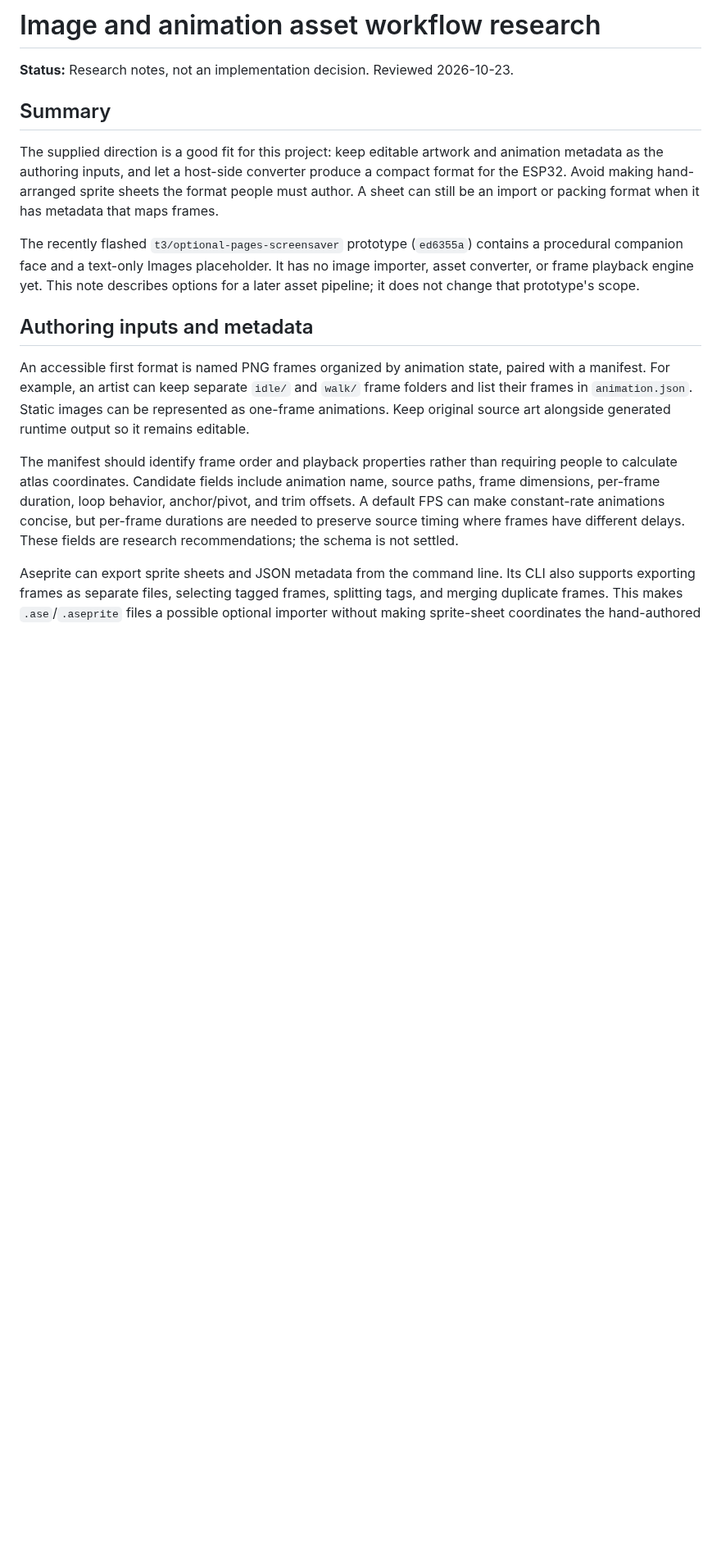
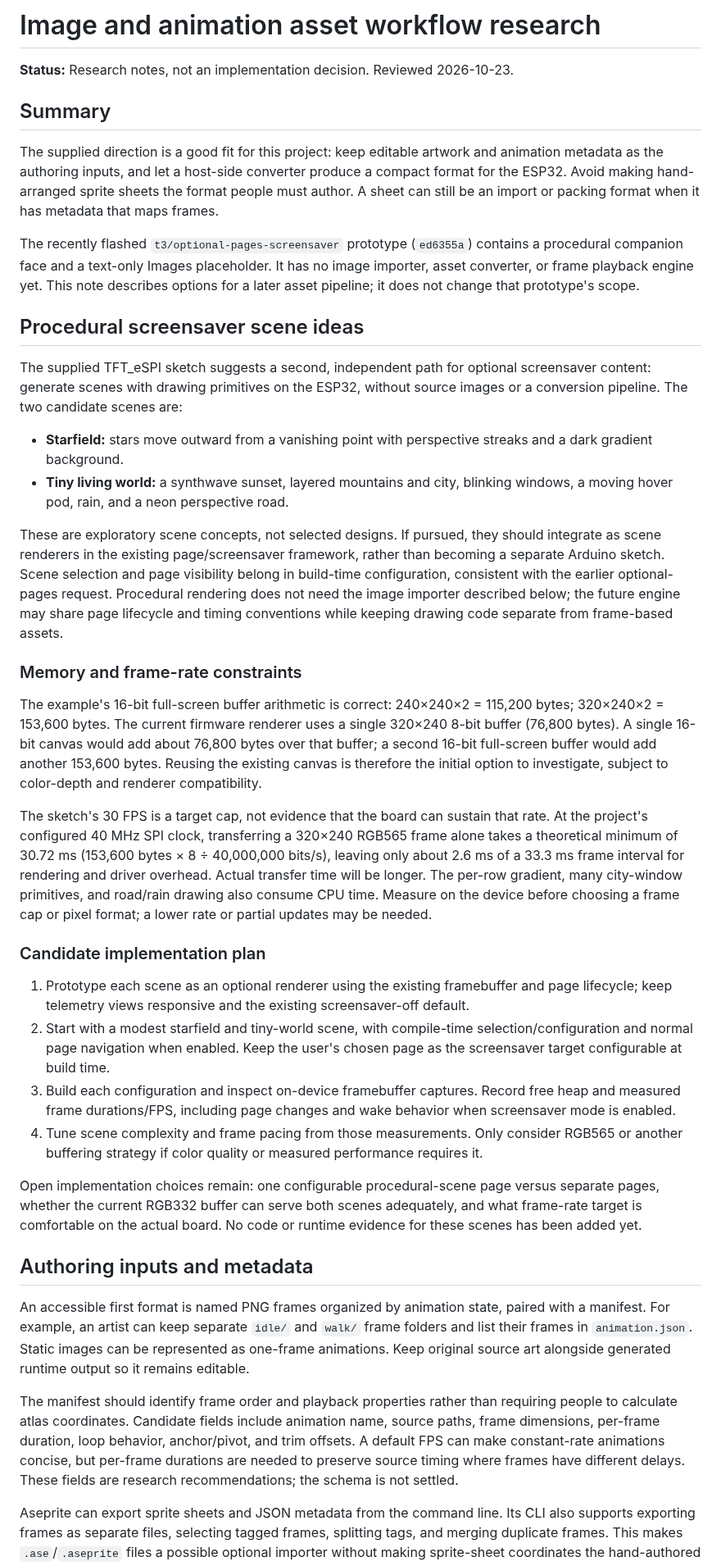
Before and after one commit to zdhoward/AIUsageMonitor, a Markdown page: docs/IMAGE_ANIMATION_RESEARCH.md, the part around the change. Shown at 82% size. Drawn GitHub-style; blank space fills up the shorter version.

Commit message:
Record procedural screensaver scene ideas

```diff
--- a/docs/IMAGE_ANIMATION_RESEARCH.md
+++ b/docs/IMAGE_ANIMATION_RESEARCH.md
@@ -7,6 +7,30 @@
 The supplied direction is a good fit for this project: keep editable artwork and animation metadata as the authoring inputs, and let a host-side converter produce a compact format for the ESP32. Avoid making hand-arranged sprite sheets the format people must author. A sheet can still be an import or packing format when it has metadata that maps frames.
 
 The recently flashed `t3/optional-pages-screensaver` prototype (`ed6355a`) contains a procedural companion face and a text-only Images placeholder. It has no image importer, asset converter, or frame playback engine yet. This note describes options for a later asset pipeline; it does not change that prototype's scope.
+
+## Procedural screensaver scene ideas
+
+The supplied TFT_eSPI sketch suggests a second, independent path for optional screensaver content: generate scenes with drawing primitives on the ESP32, without source images or a conversion pipeline. The two candidate scenes are:
+
+- **Starfield:** stars move outward from a vanishing point with perspective streaks and a dark gradient background.
+- **Tiny living world:** a synthwave sunset, layered mountains and city, blinking windows, a moving hover pod, rain, and a neon perspective road.
+
+These are exploratory scene concepts, not selected designs. If pursued, they should integrate as scene renderers in the existing page/screensaver framework, rather than becoming a separate Arduino sketch. Scene selection and page visibility belong in build-time configuration, consistent with the earlier optional-pages request. Procedural rendering does not need the image importer described below; the future engine may share page lifecycle and timing conventions while keeping drawing code separate from frame-based assets.
+
+### Memory and frame-rate constraints
+
+The example's 16-bit full-screen buffer arithmetic is correct: 240×240×2 = 115,200 bytes; 320×240×2 = 153,600 bytes. The current firmware renderer uses a single 320×240 8-bit buffer (76,800 bytes). A single 16-bit canvas would add about 76,800 bytes over that buffer; a second 16-bit full-screen buffer would add another 153,600 bytes. Reusing the existing canvas is therefore the initial option to investigate, subject to color-depth and renderer compatibility.
+
+The sketch's 30 FPS is a target cap, not evidence that the board can sustain that rate. At the project's configured 40 MHz SPI clock, transferring a 320×240 RGB565 frame alone takes a theoretical minimum of 30.72 ms (153,600 bytes × 8 ÷ 40,000,000 bits/s), leaving only about 2.6 ms of a 33.3 ms frame interval for rendering and driver overhead. Actual transfer time will be longer. The per-row gradient, many city-window primitives, and road/rain drawing also consume CPU time. Measure on the device before choosing a frame cap or pixel format; a lower rate or partial updates may be needed.
+
+### Candidate implementation plan
+
+1. Prototype each scene as an optional renderer using the existing framebuffer and page lifecycle; keep telemetry views responsive and the existing screensaver-off default.
+2. Start with a modest starfield and tiny-world scene, with compile-time selection/configuration and normal page navigation when enabled. Keep the user's chosen page as the screensaver target configurable at build time.
+3. Build each configuration and inspect on-device framebuffer captures. Record free heap and measured frame durations/FPS, including page changes and wake behavior when screensaver mode is enabled.
+4. Tune scene complexity and frame pacing from those measurements. Only consider RGB565 or another buffering strategy if color quality or measured performance requires it.
+
+Open implementation choices remain: one configurable procedural-scene page versus separate pages, whether the current RGB332 buffer can serve both scenes adequately, and what frame-rate target is comfortable on the actual board. No code or runtime evidence for these scenes has been added yet.
 
 ## Authoring inputs and metadata
 
```
Also changed, not shown: docs/PROJECT_LOG.md (+6 -0 lines).
